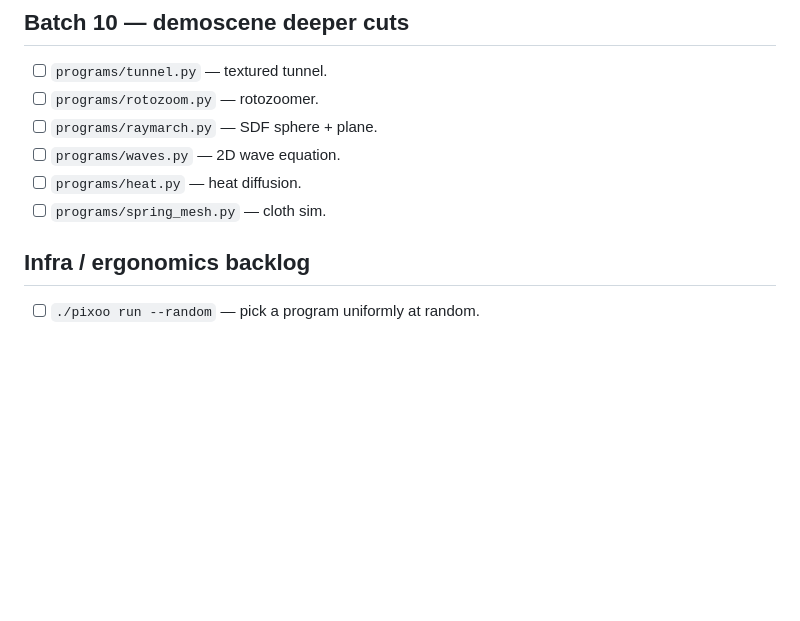
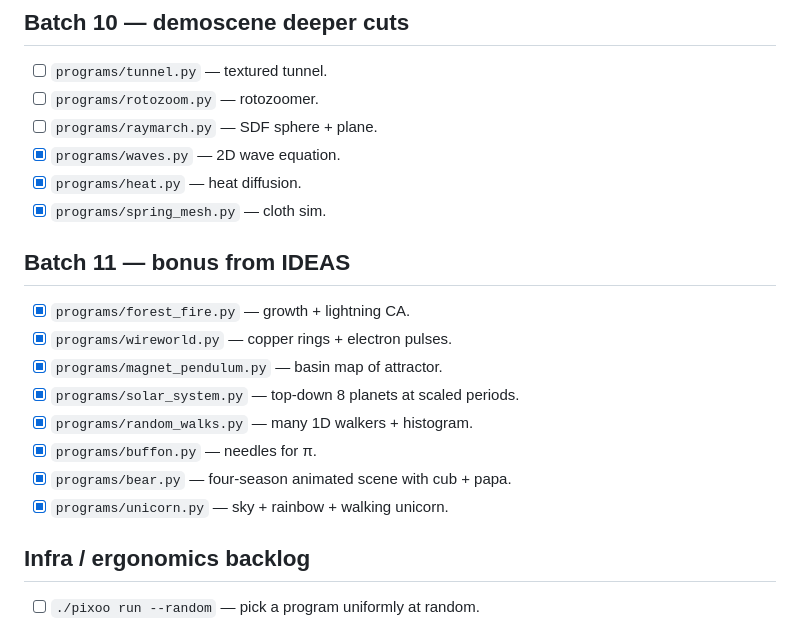
Before and after one commit to ehrlich-b/pixoo, a Markdown page: TODO.md, the part around one of its changes. Drawn GitHub-style; blank space fills up the shorter version.

```diff
--- a/TODO.md
+++ b/TODO.md
@@ -89,9 +89,20 @@ the brainstorm universe; this file is the work list.
 - [ ] `programs/tunnel.py` — textured tunnel.
 - [ ] `programs/rotozoom.py` — rotozoomer.
 - [ ] `programs/raymarch.py` — SDF sphere + plane.
-- [ ] `programs/waves.py` — 2D wave equation.
-- [ ] `programs/heat.py` — heat diffusion.
-- [ ] `programs/spring_mesh.py` — cloth sim.
+- [x] `programs/waves.py` — 2D wave equation.
+- [x] `programs/heat.py` — heat diffusion.
+- [x] `programs/spring_mesh.py` — cloth sim.
+
+## Batch 11 — bonus from IDEAS
+
+- [x] `programs/forest_fire.py` — growth + lightning CA.
+- [x] `programs/wireworld.py` — copper rings + electron pulses.
+- [x] `programs/magnet_pendulum.py` — basin map of attractor.
+- [x] `programs/solar_system.py` — top-down 8 planets at scaled periods.
+- [x] `programs/random_walks.py` — many 1D walkers + histogram.
+- [x] `programs/buffon.py` — needles for π.
+- [x] `programs/bear.py` — four-season animated scene with cub + papa.
+- [x] `programs/unicorn.py` — sky + rainbow + walking unicorn.
 
 ## Infra / ergonomics backlog
 
```
Also changed, not shown: other parts of TODO.md (+29 -29 lines).
